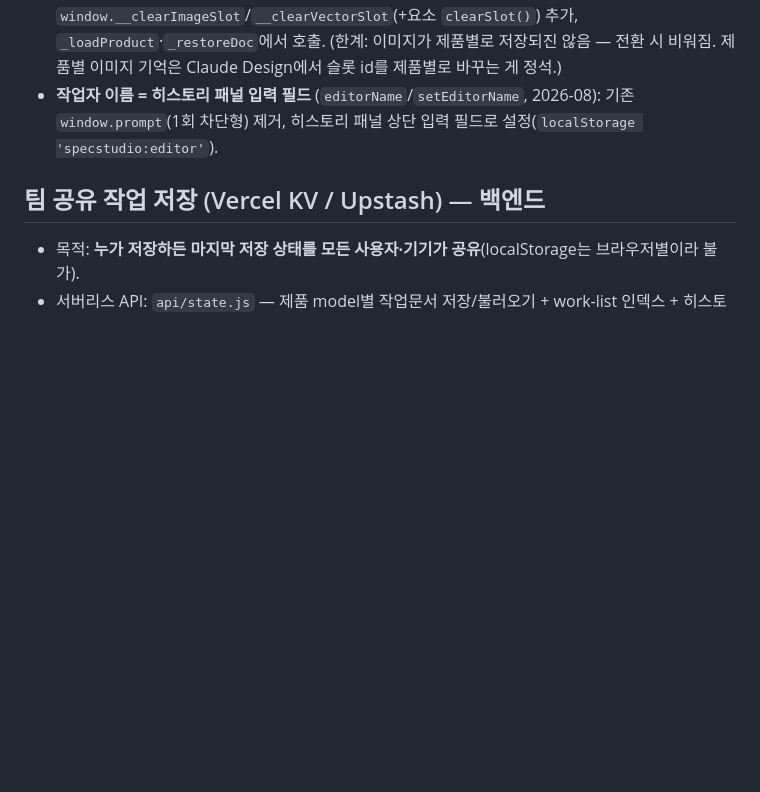
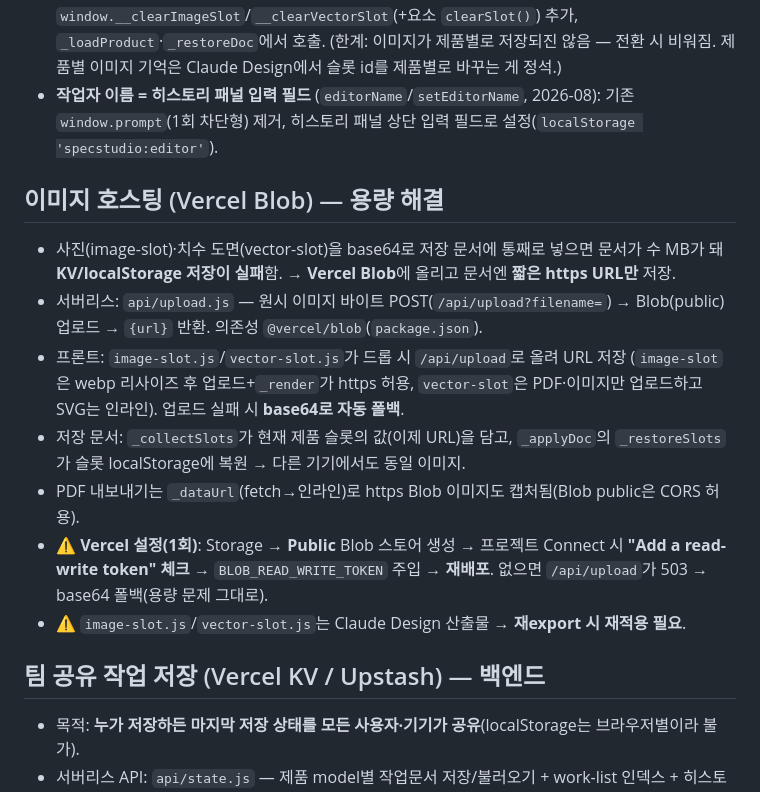
Before and after one commit to ledlaputa72/ai-spec-review, a Markdown page: CLAUDE.md, the part around the change. GitHub-like rendering; blank space fills up the shorter version.

Commit message:
docs: Vercel Blob 이미지 호스팅 절차·재적용 주의 기록
Co-Authored-By: Claude Opus 4.8 <noreply@anthropic.com>

```diff
--- a/CLAUDE.md
+++ b/CLAUDE.md
@@ -63,6 +63,23 @@ Claude Design에서 내보낸 **정적 웹사이트**. AVYCON CCTV 제품의 스
   (한계: 이미지가 제품별로 저장되진 않음 — 전환 시 비워짐. 제품별 이미지 기억은 Claude Design에서 슬롯 id를 제품별로 바꾸는 게 정석.)
 - **작업자 이름 = 히스토리 패널 입력 필드** (`editorName`/`setEditorName`, 2026-08): 기존 `window.prompt`(1회 차단형) 제거, 히스토리 패널 상단 입력 필드로 설정(`localStorage 'specstudio:editor'`).
 
+## 이미지 호스팅 (Vercel Blob) — 용량 해결
+- 사진(image-slot)·치수 도면(vector-slot)을 base64로 저장 문서에 통째로 넣으면
+  문서가 수 MB가 돼 **KV/localStorage 저장이 실패**함. → **Vercel Blob**에 올리고
+  문서엔 **짧은 https URL만** 저장.
+- 서버리스: `api/upload.js` — 원시 이미지 바이트 POST(`/api/upload?filename=`) →
+  Blob(public) 업로드 → `{url}` 반환. 의존성 `@vercel/blob`(`package.json`).
+- 프론트: `image-slot.js`/`vector-slot.js`가 드롭 시 `/api/upload`로 올려 URL 저장
+  (`image-slot`은 webp 리사이즈 후 업로드+`_render`가 https 허용, `vector-slot`은
+  PDF·이미지만 업로드하고 SVG는 인라인). 업로드 실패 시 **base64로 자동 폴백**.
+- 저장 문서: `_collectSlots`가 현재 제품 슬롯의 값(이제 URL)을 담고, `_applyDoc`의
+  `_restoreSlots`가 슬롯 localStorage에 복원 → 다른 기기에서도 동일 이미지.
+- PDF 내보내기는 `_dataUrl`(fetch→인라인)로 https Blob 이미지도 캡처됨(Blob public은 CORS 허용).
+- ⚠️ **Vercel 설정(1회)**: Storage → **Public** Blob 스토어 생성 → 프로젝트 Connect 시
+  **"Add a read-write token" 체크** → `BLOB_READ_WRITE_TOKEN` 주입 → **재배포**. 없으면
+  `/api/upload`가 503 → base64 폴백(용량 문제 그대로).
+- ⚠️ `image-slot.js`/`vector-slot.js`는 Claude Design 산출물 → **재export 시 재적용 필요**.
+
 ## 팀 공유 작업 저장 (Vercel KV / Upstash) — 백엔드
 - 목적: **누가 저장하든 마지막 저장 상태를 모든 사용자·기기가 공유**(localStorage는 브라우저별이라 불가).
 - 서버리스 API: `api/state.js` — 제품 model별 작업문서 저장/불러오기 + work-list 인덱스 + 히스토리 로그.
```
